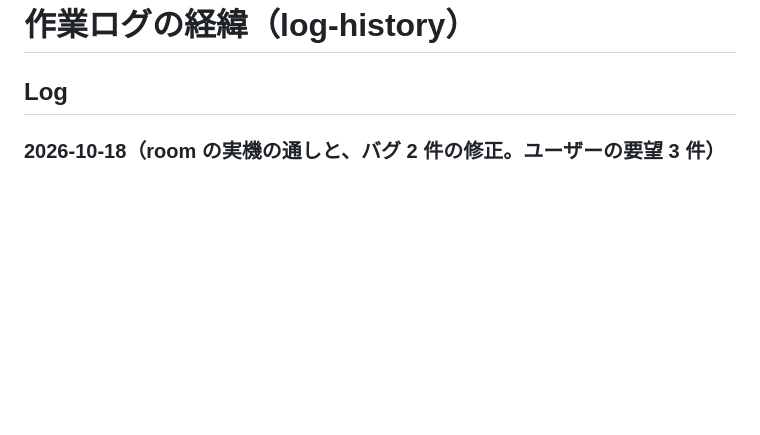
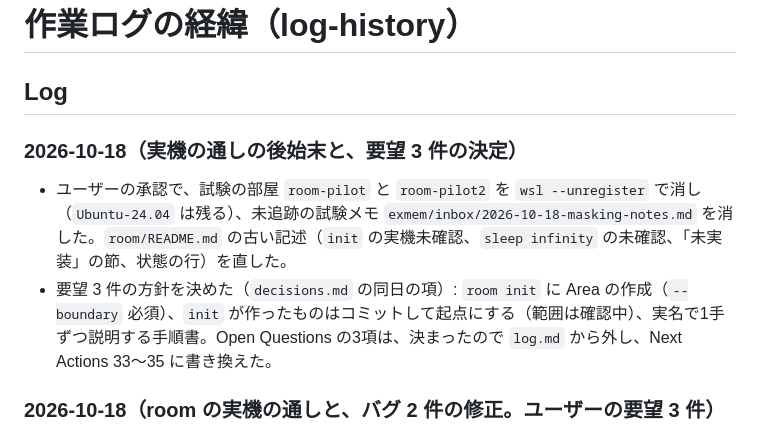
Before and after one commit to yuzucha16/workbase, a Markdown page: docs/log-history.md, the part around the change. GitHub-like rendering; blank space fills up the shorter version.

```diff
--- a/docs/log-history.md
+++ b/docs/log-history.md
@@ -1,6 +1,10 @@
 # 作業ログの経緯（log-history）
 
 ## Log
+
+### 2026-10-18（実機の通しの後始末と、要望 3 件の決定）
+- ユーザーの承認で、試験の部屋 `room-pilot` と `room-pilot2` を `wsl --unregister` で消し（`Ubuntu-24.04` は残る）、未追跡の試験メモ `exmem/inbox/2026-10-18-masking-notes.md` を消した。`room/README.md` の古い記述（`init` の実機未確認、`sleep infinity` の未確認、「未実装」の節、状態の行）を直した。
+- 要望 3 件の方針を決めた（`decisions.md` の同日の項）: `room init` に Area の作成（`--boundary` 必須）、`init` が作ったものはコミットして起点にする（範囲は確認中）、実名で1手ずつ説明する手順書。Open Questions の3項は、決まったので `log.md` から外し、Next Actions 33〜35 に書き換えた。
 
 ### 2026-10-18（room の実機の通しと、バグ 2 件の修正。ユーザーの要望 3 件）
 - ユーザーが、room の実機確認をまとめて行った。手作業版（部屋 `room-pilot`、Project `pilot-1`。`ai-room-setup.md` の第2・5・7章）と、スクリプト版（部屋 `room-pilot2`、`room init pilot2` から。Project `pilot2-1`、`pilot2-2`）。AI は `room` を実行せず、手順のサンプルを出し、出力を読んだ（`room/README.md` の「AI には実行させない」）。
```
Also changed, not shown: docs/decisions.md (+6 -0 lines), docs/log.md (+4 -7 lines).
